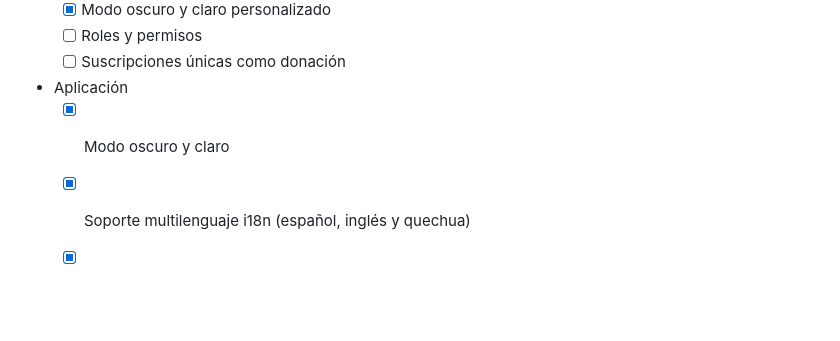
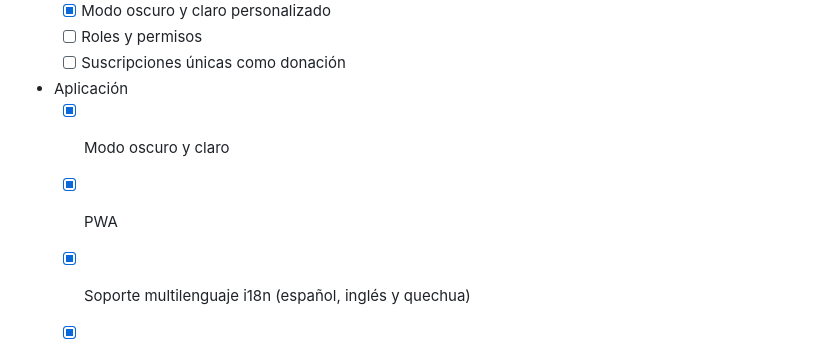
Before and after one commit to kev1n01/warmidev, a Markdown page: README.md, the part around one of its changes. Drawn GitHub-style; blank space fills up the shorter version.

```diff
--- a/README.md
+++ b/README.md
@@ -117,6 +117,7 @@ npm run dev
   - [ ] Suscripciones únicas como donación
 - Aplicación
   - [x] Modo oscuro y claro
+  - [x] PWA
   - [x] Soporte multilenguaje i18n (español, inglés y quechua)
   - [x] Sistema de sesiones/temas por semana y sus detalles (recursos, actividades)
   - [ ] Registro de avances para habilitar certificado
```
Also changed, not shown: other parts of README.md (+1 -1 lines).
